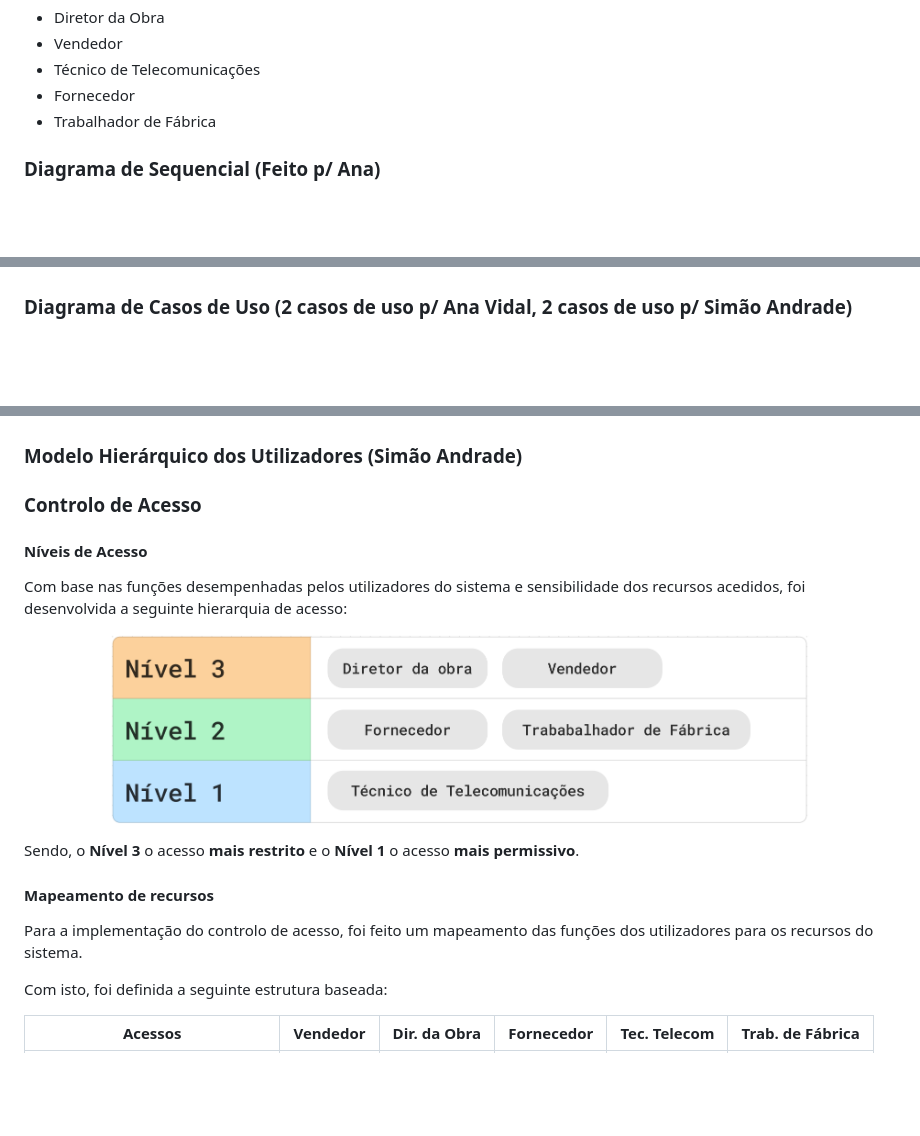
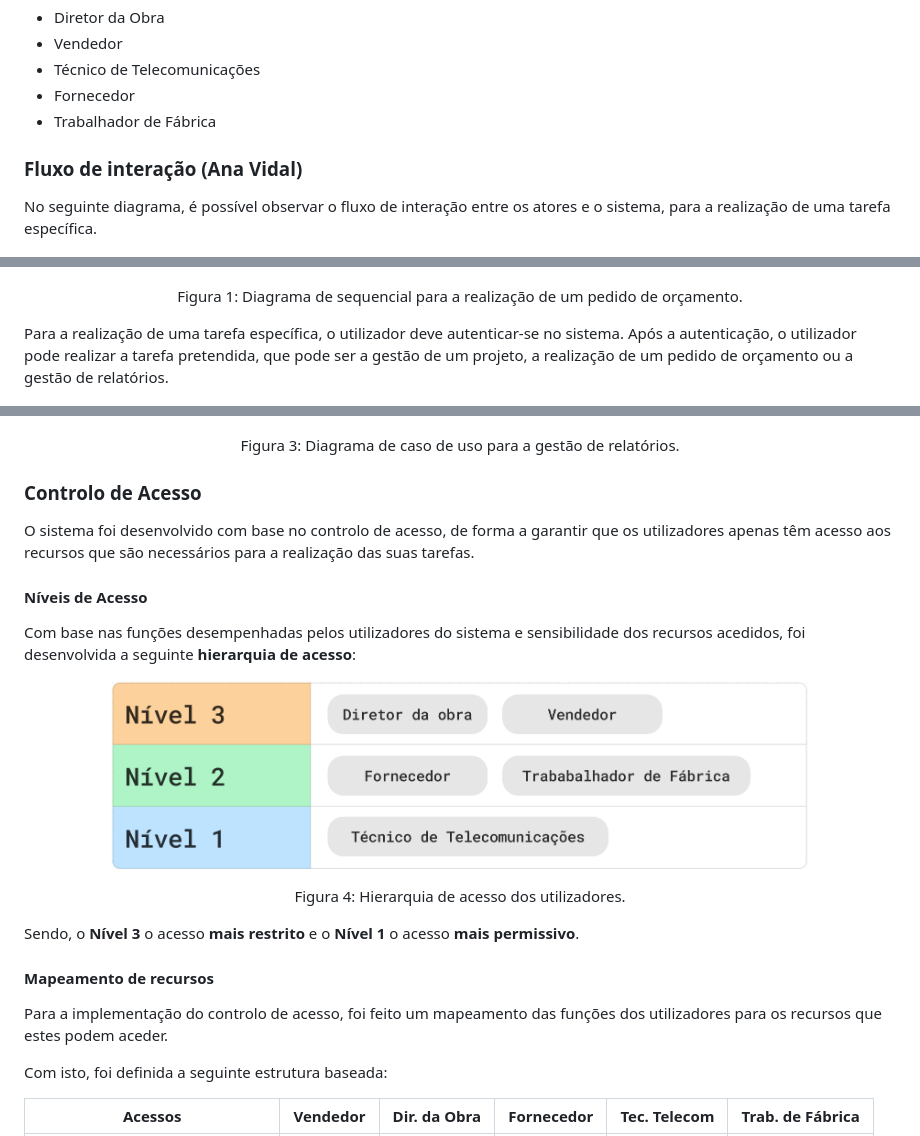
Before and after one commit to NiMouh/IdP_CRM, a Markdown page: README.md, 3 parts joined by grey strips. Rendered like a GitHub page; blank space fills up the shorter version.

Commit message:
Legendas

```diff
--- a/README.md
+++ b/README.md
@@ -31,13 +31,19 @@ Atores:
 - Fornecedor
 - Trabalhador de Fábrica
 
-### Diagrama de Sequencial (Feito p/ Ana)
+### Fluxo de interação (Ana Vidal)
+
+No seguinte diagrama, é possível observar o fluxo de interação entre os atores e o sistema, para a realização de uma tarefa específica.
 
 <p align="center">
   <img src="Diagrama_CRM_IAA.png" alt="Diagrama Sequencial CRM" width="800"/>
 </p>
 
-### Diagrama de Casos de Uso (2 casos de uso p/ Ana Vidal, 2 casos de uso p/ Simão Andrade)
+<p align="center" style="font-size: 12px;">
+  Figura 1: Diagrama de sequencial para a realização de um pedido de orçamento.
+</p>
+
+Para a realização de uma tarefa específica, o utilizador deve autenticar-se no sistema. Após a autenticação, o utilizador pode realizar a tarefa pretendida, que pode ser a gestão de um projeto, a realização de um pedido de orçamento ou a gestão de relatórios.
 
 <p align="center">
   <img src="PedirOrcamento.drawio.png" alt="Pedir Orçamento" width="500"/>
@@ -47,23 +57,31 @@ Atores:
   <img src="Caso_Uso_Administrar_Relatorios.png" alt="Administrar Relatórios" width="500"/>
 </p>
 
-### Modelo Hierárquico dos Utilizadores (Simão Andrade)
+<p align="center" style="font-size: 12px;">
+  Figura 3: Diagrama de caso de uso para a gestão de relatórios.
+</p>
 
 ### Controlo de Acesso
 
+O sistema foi desenvolvido com base no controlo de acesso, de forma a garantir que os utilizadores apenas têm acesso aos recursos que são necessários para a realização das suas tarefas.
+
 #### Níveis de Acesso
 
-Com base nas funções desempenhadas pelos utilizadores do sistema e sensibilidade dos recursos acedidos, foi desenvolvida a seguinte hierarquia de acesso:
+Com base nas funções desempenhadas pelos utilizadores do sistema e sensibilidade dos recursos acedidos, foi desenvolvida a seguinte **hierarquia de acesso**:
 
 <p align="center">
   <img src="Hierarquia_CRM.png" alt="Hierarquia dos Utilizadores" width="700"/>
+</p>
+
+<p align="center" style="font-size: 12px;">
+  Figura 4: Hierarquia de acesso dos utilizadores.
 </p>
 
 Sendo, o **Nível 3** o acesso **mais restrito** e o **Nível 1** o acesso **mais permissivo**.
 
 #### Mapeamento de recursos
 
-Para a implementação do controlo de acesso, foi feito um mapeamento das funções dos utilizadores para os recursos do sistema.
+Para a implementação do controlo de acesso, foi feito um mapeamento das funções dos utilizadores para os recursos que estes podem aceder.
 
 Com isto, foi definida a seguinte estrutura baseada:
 
```
Also changed, not shown: other parts of README.md (+13 -1 lines).
